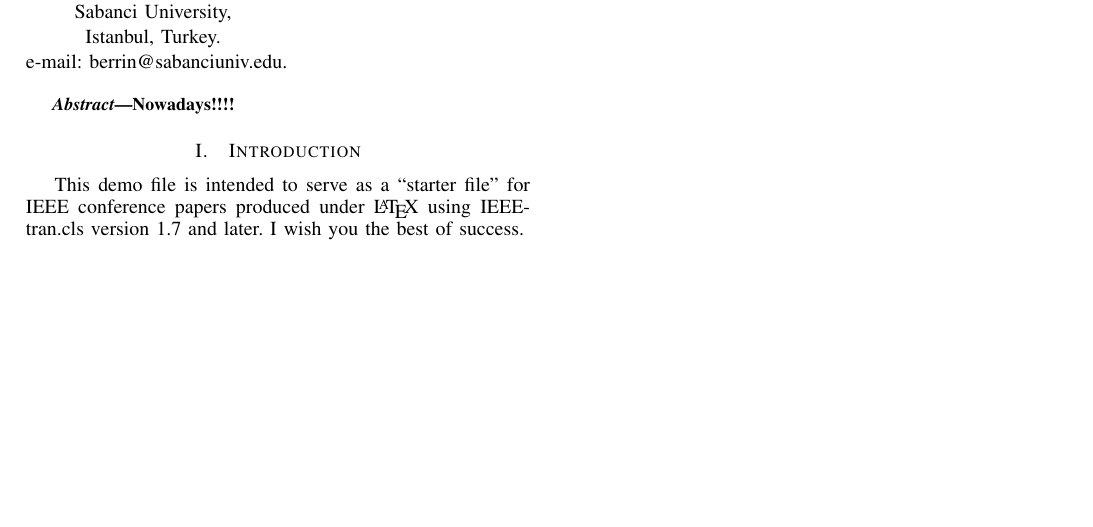
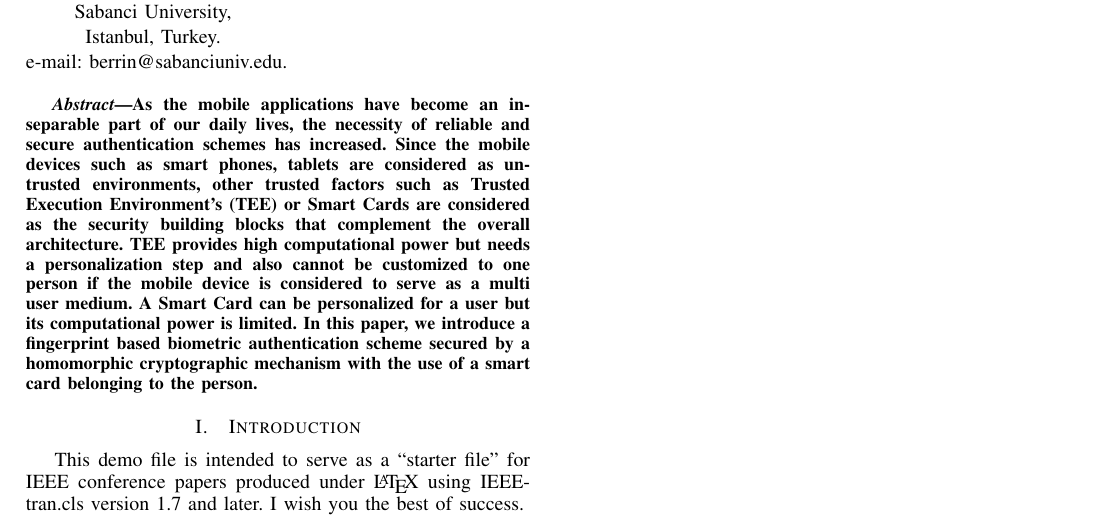
Before and after one commit to yerlibilgin/hmmBiohash, a LaTeX paper (hmmBiohash.tex): part of the page, cut so that both start at the same text, the shorter picture padded with empty space. Compiled offline with pdfLaTeX.

Commit message:
abstract yarım

```diff
--- a/hmmBiohash.tex
+++ b/hmmBiohash.tex
@@ -422,7 +422,7 @@ e-mail: berrin@sabanciuniv.edu.}
 \begin{abstract}
 %\boldmath
 
-Nowadays!!!!
+As the mobile applications have become an inseparable part of our daily lives, the necessity of reliable and secure authentication schemes has increased. Since the mobile devices such as smart phones, tablets are considered as un-trusted environments, other trusted factors such as Trusted Execution Environment's (TEE) or Smart Cards are considered as the security building blocks that complement the overall architecture. TEE provides high computational power but needs a personalization step and also cannot be customized to one person if the mobile device is considered to serve as a multi user medium. A Smart Card can be personalized for a user but its computational power is limited. In this paper, we introduce a fingerprint based biometric authentication scheme secured by a homomorphic cryptographic mechanism with the use of a smart card belonging to the person.
 
 \end{abstract}
 % IEEEtran.cls defaults to using nonbold math in the Abstract.
```
